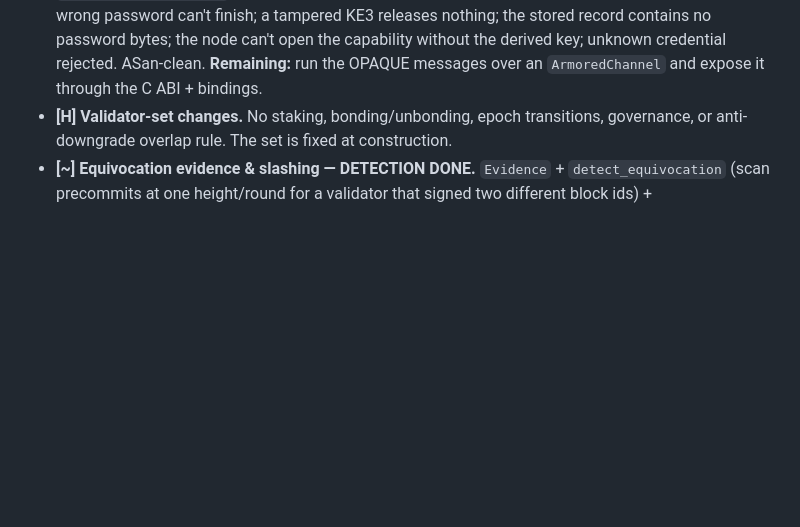
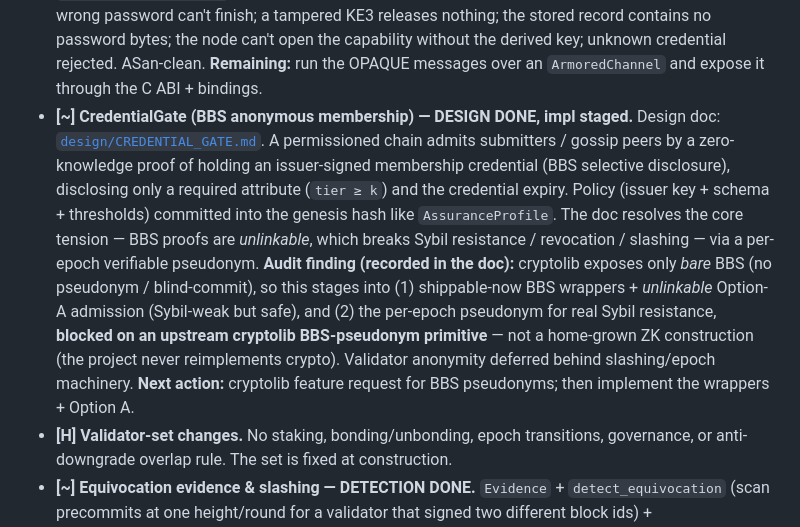
Before and after one commit to Crdzbird/aviary, a Markdown page: docs/IMPROVEMENTS.md, the part around the change. GitHub-like rendering; blank space fills up the shorter version.

```diff
--- a/docs/IMPROVEMENTS.md
+++ b/docs/IMPROVEMENTS.md
@@ -125,6 +125,22 @@
   bytes; the node can't open the capability without the derived key; unknown
   credential rejected. ASan-clean. **Remaining:** run the OPAQUE messages over an
   `ArmoredChannel` and expose it through the C ABI + bindings.
+- **[~] CredentialGate (BBS anonymous membership) — DESIGN DONE, impl staged.**
+  Design doc: [`design/CREDENTIAL_GATE.md`](design/CREDENTIAL_GATE.md). A
+  permissioned chain admits submitters / gossip peers by a zero-knowledge proof
+  of holding an issuer-signed membership credential (BBS selective disclosure),
+  disclosing only a required attribute (`tier ≥ k`) and the credential expiry.
+  Policy (issuer key + schema + thresholds) committed into the genesis hash like
+  `AssuranceProfile`. The doc resolves the core tension — BBS proofs are
+  *unlinkable*, which breaks Sybil resistance / revocation / slashing — via a
+  per-epoch verifiable pseudonym. **Audit finding (recorded in the doc):**
+  cryptolib exposes only *bare* BBS (no pseudonym / blind-commit), so this stages
+  into (1) shippable-now BBS wrappers + *unlinkable* Option-A admission
+  (Sybil-weak but safe), and (2) the per-epoch pseudonym for real Sybil
+  resistance, **blocked on an upstream cryptolib BBS-pseudonym primitive** — not
+  a home-grown ZK construction (the project never reimplements crypto). Validator
+  anonymity deferred behind slashing/epoch machinery. **Next action:** cryptolib
+  feature request for BBS pseudonyms; then implement the wrappers + Option A.
 - **[H] Validator-set changes.** No staking, bonding/unbonding, epoch
   transitions, governance, or anti-downgrade overlap rule. The set is fixed at
   construction.
```
Also changed, not shown: docs/design/CREDENTIAL_GATE.md (added, +473 -0 lines).
